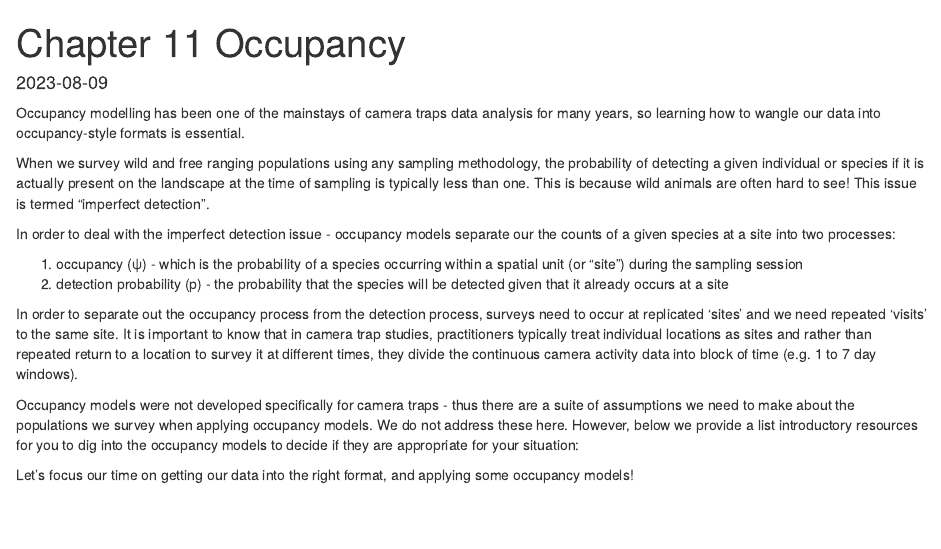
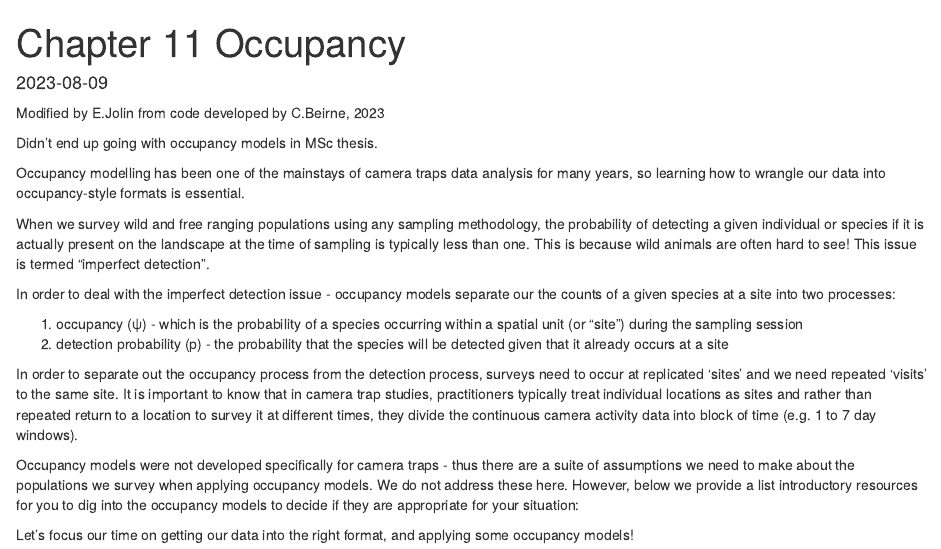
Before and after one commit to StewartWILDlab/Ejolin_MSc_Analyses_2024, an R Markdown document (Scripts/archive_scripts/10_Occupancy.Rmd): the page in a window 1100 px wide, from its top. Rendered offline with R 4.5, knitr and Pandoc, with nearby package versions; some code elsewhere in the file could not run offline.

Commit message:
archived occupancy Rmd

````diff
--- a/Scripts/10_Occupancy.Rmd
+++ b/Scripts/archive_scripts/10_Occupancy.Rmd
@@ -8,7 +8,11 @@ date: "2023-08-09"
 knitr::opts_chunk$set(echo = TRUE)
 ```
 
-Occupancy modelling has been one of the mainstays of camera traps data analysis for many years, so learning how to wangle our data into occupancy-style formats is essential.
+Modified by E.Jolin from code developed by C.Beirne, 2023
+
+Didn't end up going with occupancy models in MSc thesis.
+
+Occupancy modelling has been one of the mainstays of camera traps data analysis for many years, so learning how to wrangle our data into occupancy-style formats is essential.
 
 When we survey wild and free ranging populations using any sampling methodology, the probability of detecting a given individual or species if it is actually present on the landscape at the time of sampling is typically less than one. This is because wild animals are often hard to see! This issue is termed “imperfect detection”.
 
````
